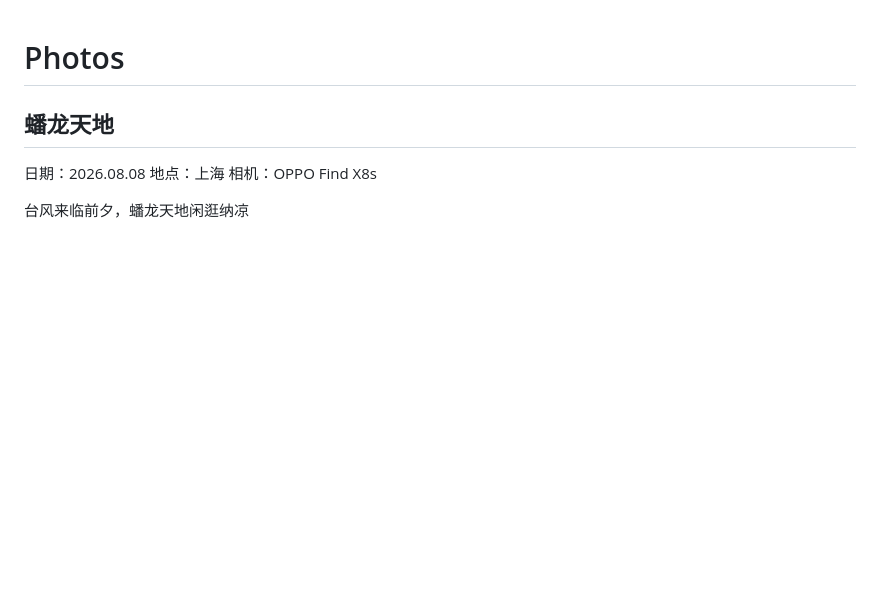
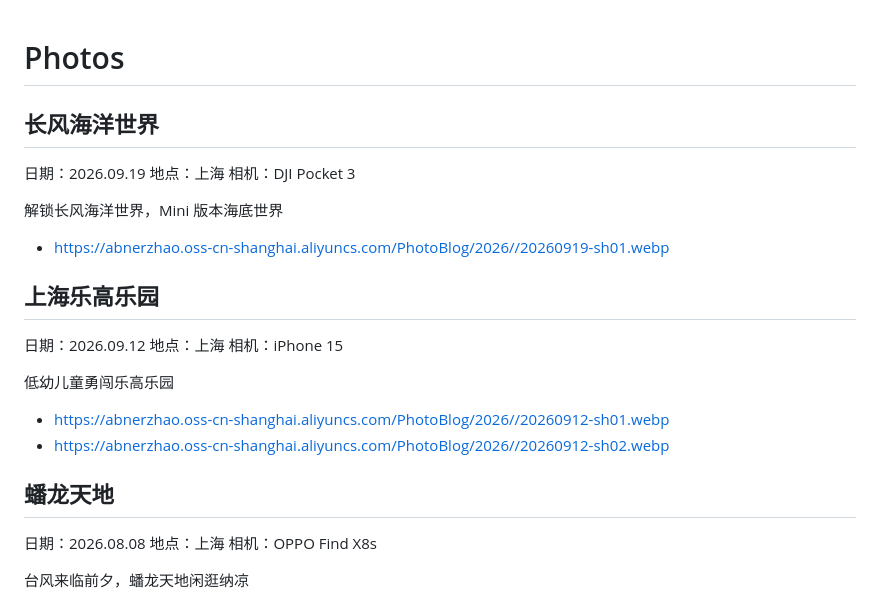
Before and after one commit to abnerzhao/photo-blog, a Markdown page: photos.md, the part around the change. Drawn GitHub-style; blank space fills up the shorter version.

Commit message:
Update photo timeline data

```diff
--- a/photos.md
+++ b/photos.md
@@ -1,4 +1,26 @@
 # Photos
+
+## 长风海洋世界
+
+日期：2026.09.19
+地点：上海
+相机：DJI Pocket 3
+
+解锁长风海洋世界，Mini 版本海底世界
+
+- https://abnerzhao.oss-cn-shanghai.aliyuncs.com/PhotoBlog/2026//20260919-sh01.webp
+
+
+## 上海乐高乐园
+
+日期：2026.09.12
+地点：上海
+相机：iPhone 15
+
+低幼儿童勇闯乐高乐园
+
+- https://abnerzhao.oss-cn-shanghai.aliyuncs.com/PhotoBlog/2026//20260912-sh01.webp
+- https://abnerzhao.oss-cn-shanghai.aliyuncs.com/PhotoBlog/2026//20260912-sh02.webp
 
 
 ## 蟠龙天地
```
